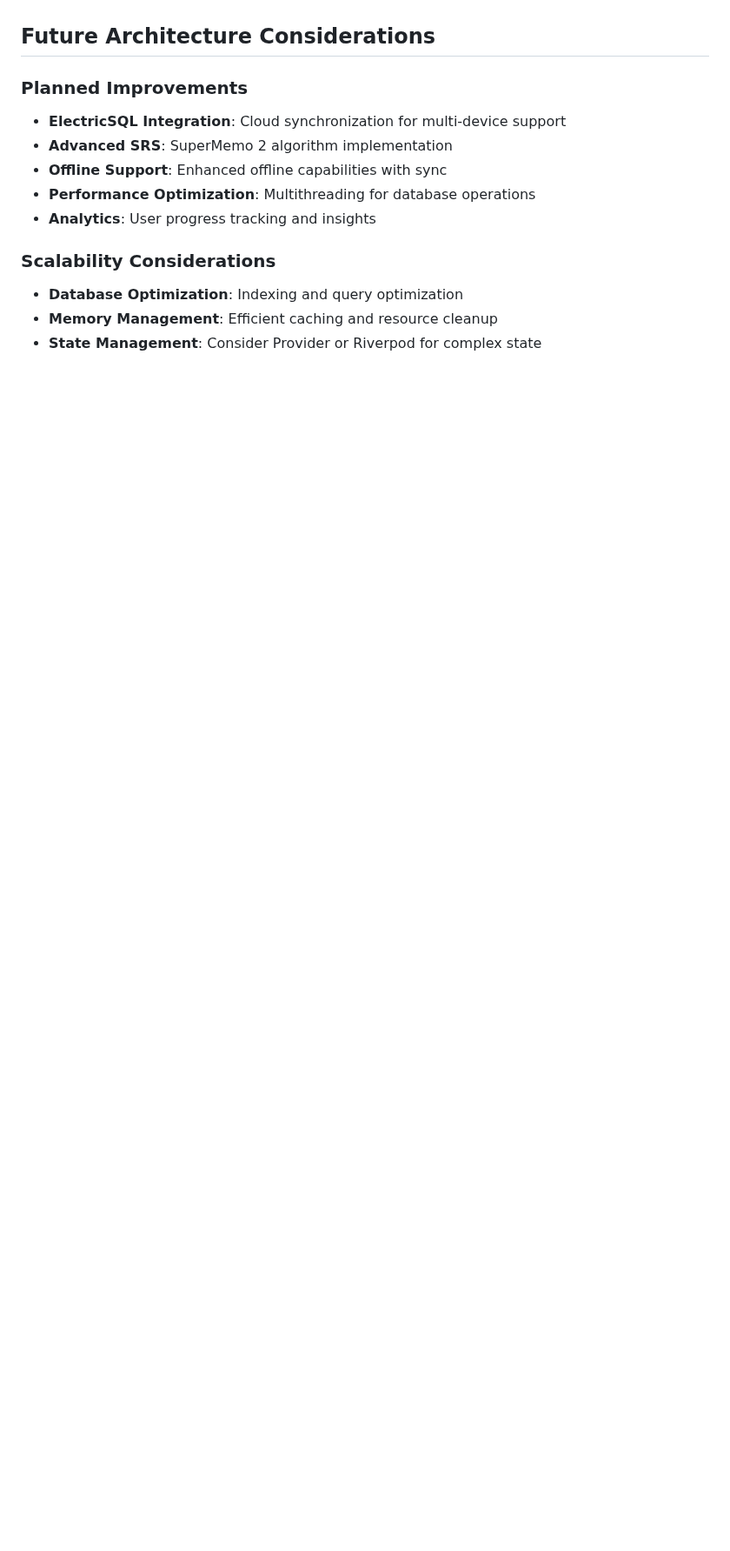
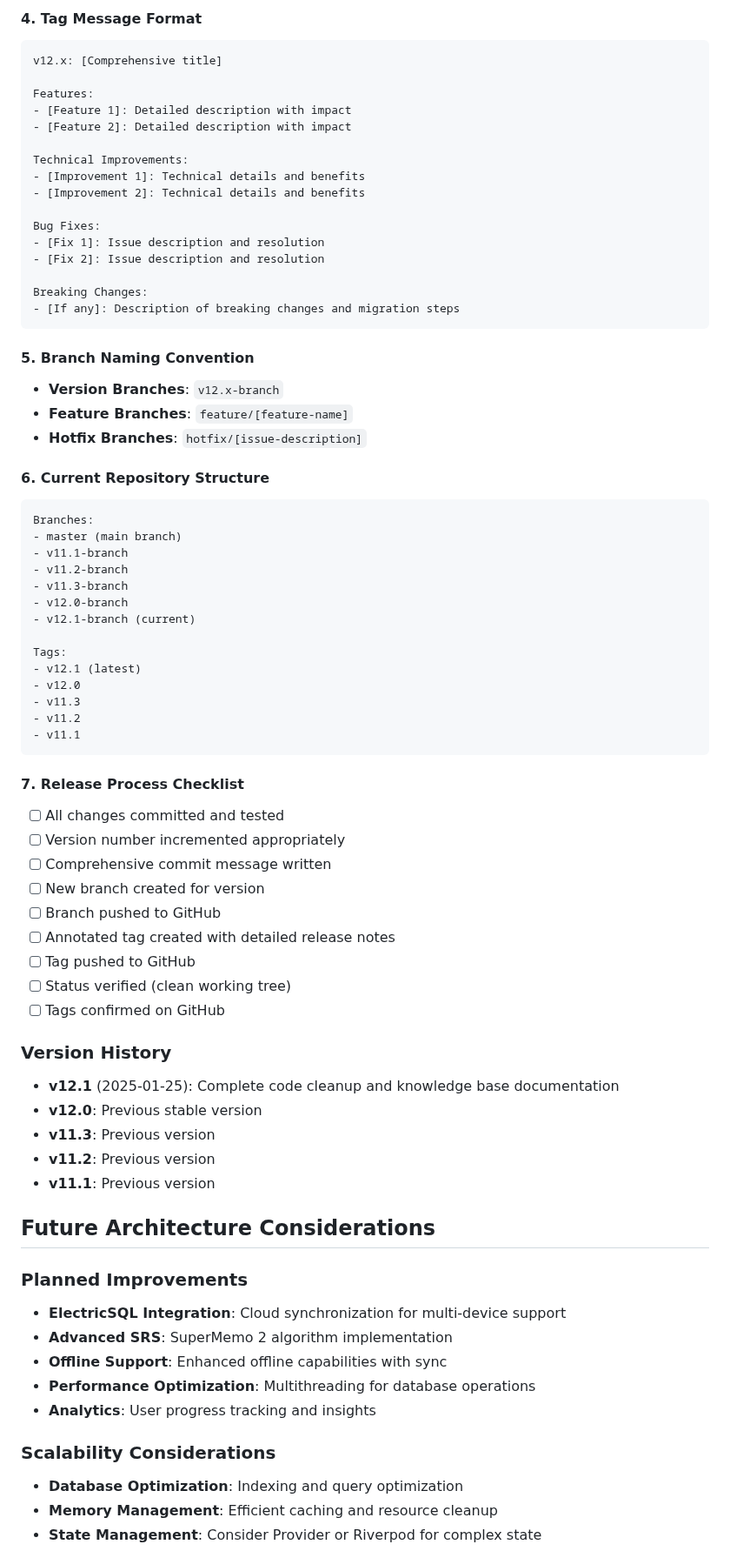
Before and after one commit to senator-sanchez/kaado-flashcard-app, a Markdown page: PROJECT_SUMMARY_UNIFIED.md, the part around one of its changes. Shown at 87% size. GitHub-like rendering; blank space fills up the shorter version.

````diff
--- a/PROJECT_SUMMARY_UNIFIED.md
+++ b/PROJECT_SUMMARY_UNIFIED.md
@@ -337,3 +416,63 @@ CREATE TABLE IF NOT EXISTS UserProgress (
+#### **4. Tag Message Format**
+```
+v12.x: [Comprehensive title]
+
+Features:
+- [Feature 1]: Detailed description with impact
+- [Feature 2]: Detailed description with impact
+
+Technical Improvements:
+- [Improvement 1]: Technical details and benefits
+- [Improvement 2]: Technical details and benefits
+
+Bug Fixes:
+- [Fix 1]: Issue description and resolution
+- [Fix 2]: Issue description and resolution
+
+Breaking Changes:
+- [If any]: Description of breaking changes and migration steps
+```
+
+#### **5. Branch Naming Convention**
+- **Version Branches**: `v12.x-branch`
+- **Feature Branches**: `feature/[feature-name]`
+- **Hotfix Branches**: `hotfix/[issue-description]`
+
+#### **6. Current Repository Structure**
+```
+Branches:
+- master (main branch)
+- v11.1-branch
+- v11.2-branch
+- v11.3-branch
+- v12.0-branch
+- v12.1-branch (current)
+
+Tags:
+- v12.1 (latest)
+- v12.0
+- v11.3
+- v11.2
+- v11.1
+```
+
+#### **7. Release Process Checklist**
+- [ ] All changes committed and tested
+- [ ] Version number incremented appropriately
+- [ ] Comprehensive commit message written
+- [ ] New branch created for version
+- [ ] Branch pushed to GitHub
+- [ ] Annotated tag created with detailed release notes
+- [ ] Tag pushed to GitHub
+- [ ] Status verified (clean working tree)
+- [ ] Tags confirmed on GitHub
+
+### **Version History**
+- **v12.1** (2025-01-25): Complete code cleanup and knowledge base documentation
+- **v12.0**: Previous stable version
+- **v11.3**: Previous version
+- **v11.2**: Previous version
+- **v11.1**: Previous version
 
 ## **Future Architecture Considerations**
 
````
Also changed, not shown: other parts of PROJECT_SUMMARY_UNIFIED.md (+79 -0 lines).
